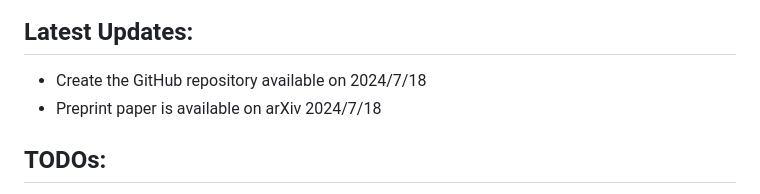
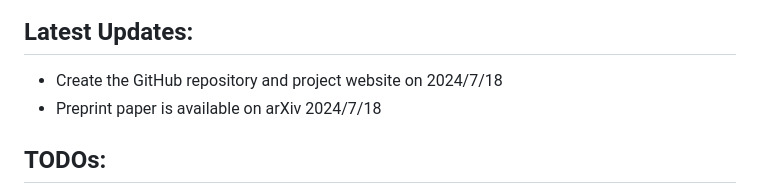
Before and after one commit to wenhanwu95/FreqMixFormer, a Markdown page: README.md, the part around one of its changes. GitHub-like rendering.

```diff
--- a/README.md
+++ b/README.md
@@ -19,7 +19,7 @@ Consequently, we introduce the Frequency-aware Mixed Transformer (FreqMixFormer)
 ![resuls](imgs/result.png)
 
 ## Latest Updates:
-* Create the GitHub repository available on 2024/7/18
+* Create the GitHub repository and project website on 2024/7/18
 * Preprint paper is available on arXiv 2024/7/18
 
 ## TODOs:
```
Also changed, not shown: other parts of README.md (+1 -1 lines).
